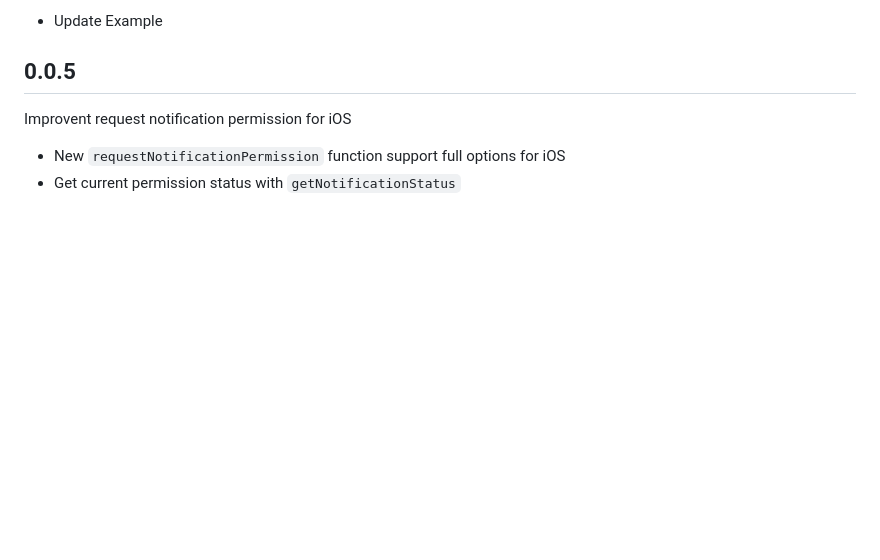
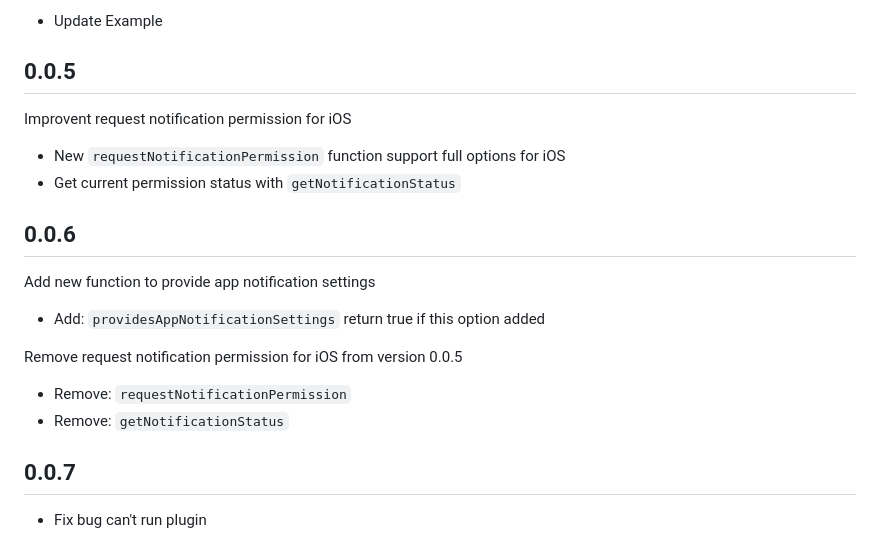
Before and after one commit to TuyenPonos/FCMChannelsManager, a Markdown page: CHANGELOG.md, the part around the change. Rendered like a GitHub page; blank space fills up the shorter version.

```diff
--- a/CHANGELOG.md
+++ b/CHANGELOG.md
@@ -19,3 +19,17 @@
 Improvent request notification permission for iOS
 * New `requestNotificationPermission` function support full options for iOS
 * Get current permission status with `getNotificationStatus`
+
+## 0.0.6
+
+Add new function to provide app notification settings
+
+* Add: `providesAppNotificationSettings` return true if this option added
+
+Remove request notification permission for iOS from version 0.0.5
+* Remove: `requestNotificationPermission`
+* Remove: `getNotificationStatus`
+
+## 0.0.7
+
+* Fix bug can't run plugin
```
Also changed, not shown: README.md (+9 -23 lines), example/notification_settings.png (added), 14 other files.
